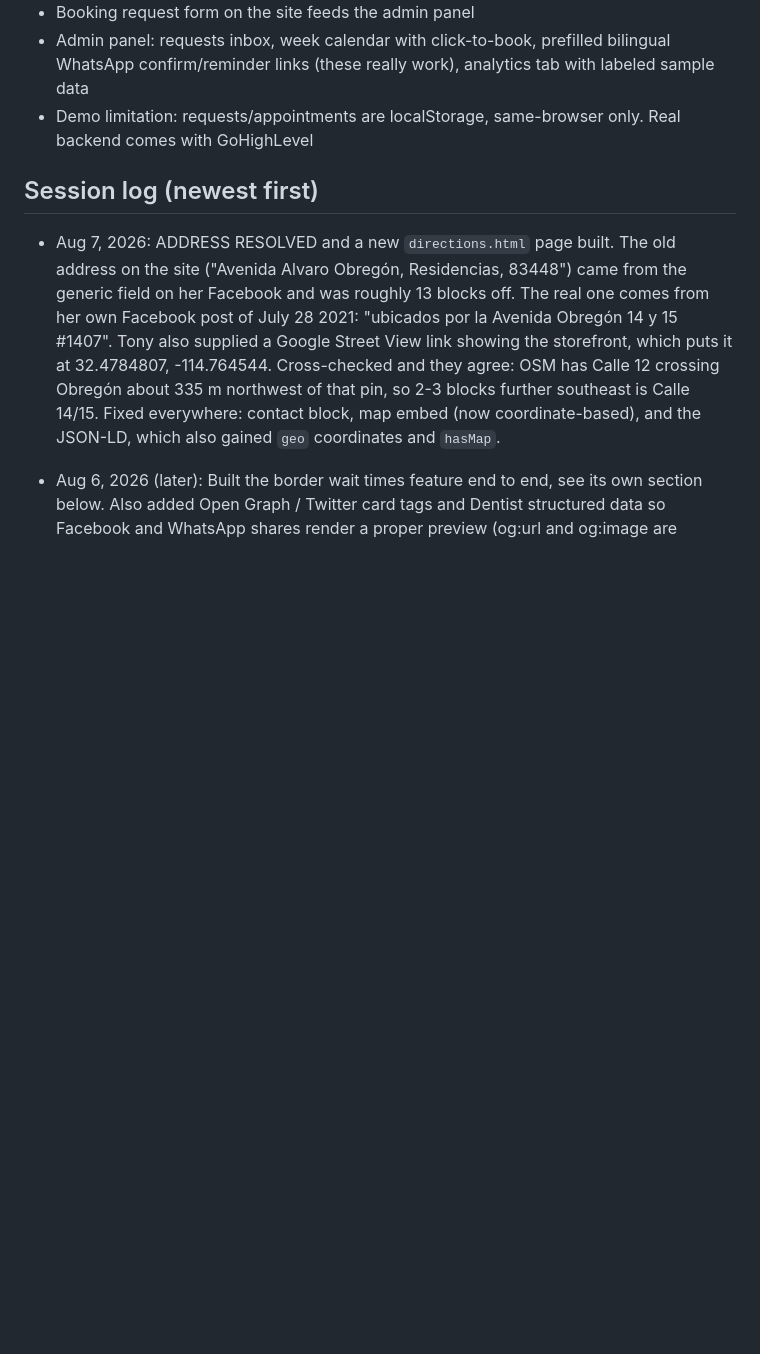
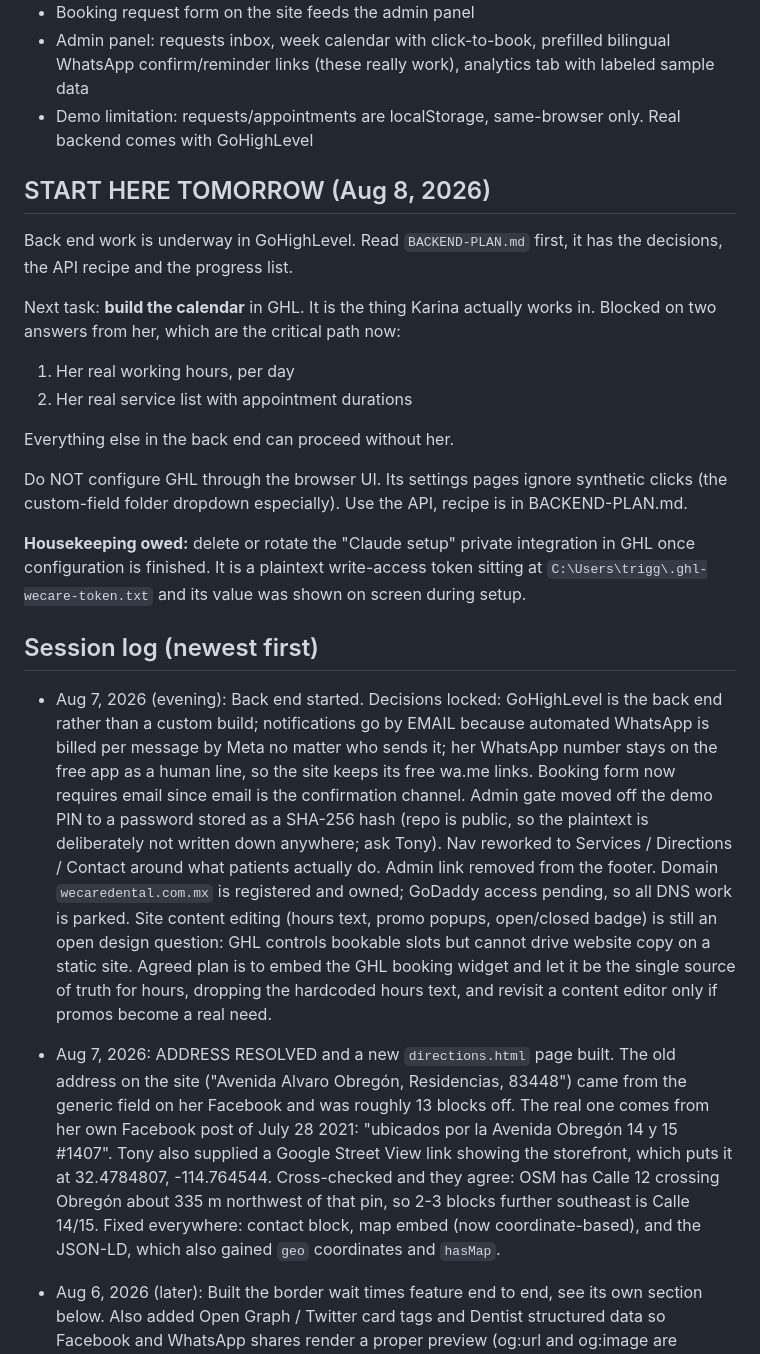
Before and after one commit to triggs2025/wecare-dental, a Markdown page: NOTES.md, the part around the change. Rendered like a GitHub page; blank space fills up the shorter version.

```diff
--- a/NOTES.md
+++ b/NOTES.md
@@ -71,7 +71,45 @@ Edit files, then commit and push to main. GitHub Pages redeploys automatically i
 - Admin panel: requests inbox, week calendar with click-to-book, prefilled bilingual WhatsApp confirm/reminder links (these really work), analytics tab with labeled sample data
 - Demo limitation: requests/appointments are localStorage, same-browser only. Real backend comes with GoHighLevel
 
+## START HERE TOMORROW (Aug 8, 2026)
+
+Back end work is underway in GoHighLevel. Read `BACKEND-PLAN.md` first, it has
+the decisions, the API recipe and the progress list.
+
+Next task: **build the calendar** in GHL. It is the thing Karina actually works
+in. Blocked on two answers from her, which are the critical path now:
+1. Her real working hours, per day
+2. Her real service list with appointment durations
+
+Everything else in the back end can proceed without her.
+
+Do NOT configure GHL through the browser UI. Its settings pages ignore
+synthetic clicks (the custom-field folder dropdown especially). Use the API,
+recipe is in BACKEND-PLAN.md.
+
+**Housekeeping owed:** delete or rotate the "Claude setup" private integration
+in GHL once configuration is finished. It is a plaintext write-access token
+sitting at `C:\Users\trigg\.ghl-wecare-token.txt` and its value was shown on
+screen during setup.
+
 ## Session log (newest first)
+
+- Aug 7, 2026 (evening): Back end started. Decisions locked: GoHighLevel is the
+  back end rather than a custom build; notifications go by EMAIL because
+  automated WhatsApp is billed per message by Meta no matter who sends it; her
+  WhatsApp number stays on the free app as a human line, so the site keeps its
+  free wa.me links. Booking form now requires email since email is the
+  confirmation channel. Admin gate moved off the demo PIN to a password stored
+  as a SHA-256 hash (repo is public, so the plaintext is deliberately not
+  written down anywhere; ask Tony). Nav reworked to Services / Directions /
+  Contact around what patients actually do. Admin link removed from the footer.
+  Domain `wecaredental.com.mx` is registered and owned; GoDaddy access pending,
+  so all DNS work is parked.
+  Site content editing (hours text, promo popups, open/closed badge) is still
+  an open design question: GHL controls bookable slots but cannot drive website
+  copy on a static site. Agreed plan is to embed the GHL booking widget and let
+  it be the single source of truth for hours, dropping the hardcoded hours
+  text, and revisit a content editor only if promos become a real need.
 
 - Aug 7, 2026: ADDRESS RESOLVED and a new `directions.html` page built.
   The old address on the site ("Avenida Alvaro Obregón, Residencias, 83448")
```
Also changed, not shown: BACKEND-PLAN.md (+19 -2 lines).
